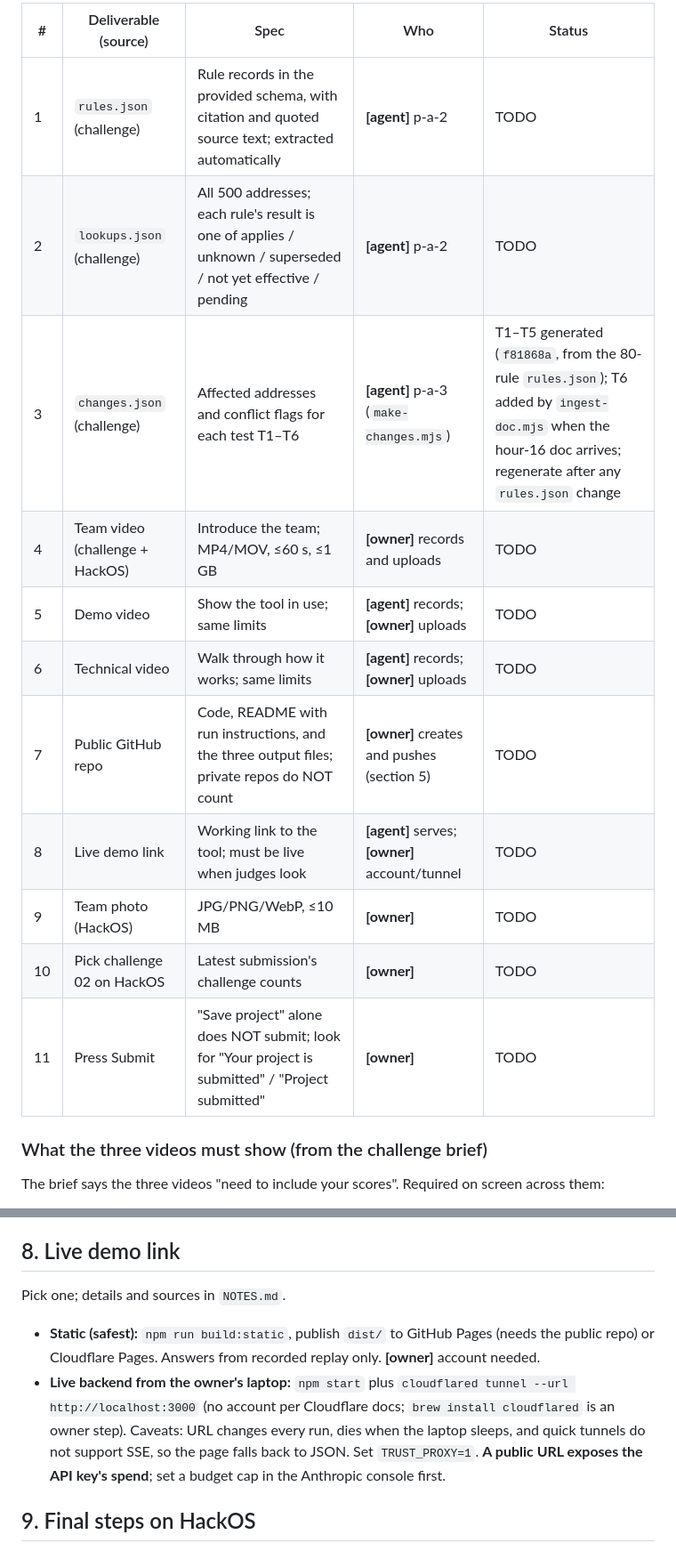
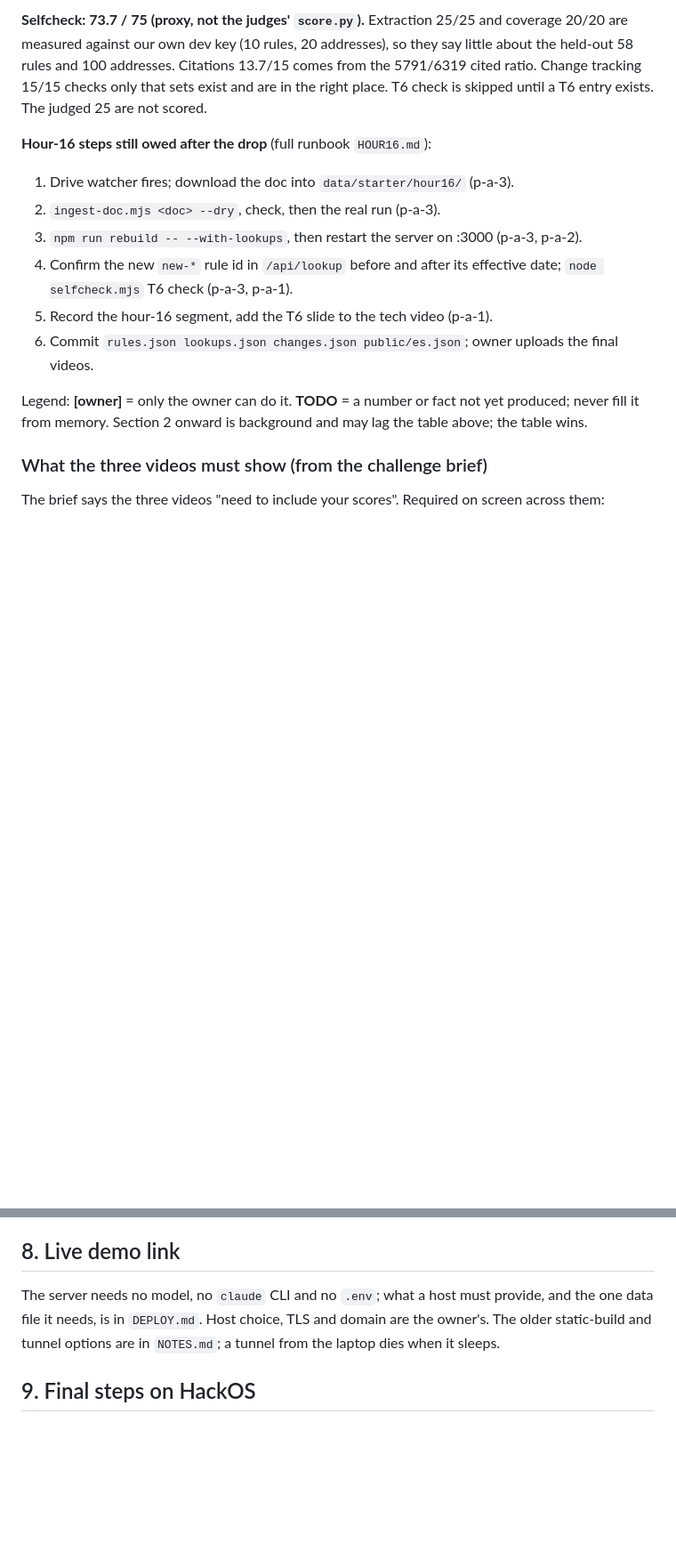
Before and after one commit to stellalaird/rental-housing-law-navigator, a Markdown page: SUBMISSION.md, 2 parts joined by grey strips. Shown at 89% size. GitHub-like rendering; blank space fills up the shorter version.

```diff
--- a/SUBMISSION.md
+++ b/SUBMISSION.md
@@ -8,17 +19,15 @@ Legend: **[agent]** = an agent can make it. **[owner]** = only the owner can do
 
-| # | Deliverable (source) | Spec | Who | Status |
-|---|---|---|---|---|
-| 1 | `rules.json` (challenge) | Rule records in the provided schema, with citation and quoted source text; extracted automatically | **[agent]** p-a-2 | TODO |
-| 2 | `lookups.json` (challenge) | All 500 addresses; each rule's result is one of applies / unknown / superseded / not yet effective / pending | **[agent]** p-a-2 | TODO |
-| 3 | `changes.json` (challenge) | Affected addresses and conflict flags for each test T1–T6 | **[agent]** p-a-3 (`make-changes.mjs`) | T1–T5 generated (`f81868a`, from the 80-rule `rules.json`); T6 added by `ingest-doc.mjs` when the hour-16 doc arrives; regenerate after any `rules.json` change |
-| 4 | Team video (challenge + HackOS) | Introduce the team; MP4/MOV, ≤60 s, ≤1 GB | **[owner]** records and uploads | TODO |
-| 5 | Demo video | Show the tool in use; same limits | **[agent]** records; **[owner]** uploads | TODO |
-| 6 | Technical video | Walk through how it works; same limits | **[agent]** records; **[owner]** uploads | TODO |
-| 7 | Public GitHub repo | Code, README with run instructions, and the three output files; private repos do NOT count | **[owner]** creates and pushes (section 5) | TODO |
-| 8 | Live demo link | Working link to the tool; must be live when judges look | **[agent]** serves; **[owner]** account/tunnel | TODO |
-| 9 | Team photo (HackOS) | JPG/PNG/WebP, ≤10 MB | **[owner]** | TODO |
-| 10 | Pick challenge 02 on HackOS | Latest submission's challenge counts | **[owner]** | TODO |
-| 11 | Press Submit | "Save project" alone does NOT submit; look for "Your project is submitted" / "Project submitted" | **[owner]** | TODO |
+**Selfcheck: 73.7 / 75 (proxy, not the judges' `score.py`).** Extraction 25/25 and coverage 20/20 are measured against our own dev key (10 rules, 20 addresses), so they say little about the held-out 58 rules and 100 addresses. Citations 13.7/15 comes from the 5791/6319 cited ratio. Change tracking 15/15 checks only that sets exist and are in the right place. T6 check is skipped until a T6 entry exists. The judged 25 are not scored.
+
+**Hour-16 steps still owed after the drop** (full runbook `HOUR16.md`):
+1. Drive watcher fires; download the doc into `data/starter/hour16/` (p-a-3).
+2. `ingest-doc.mjs <doc> --dry`, check, then the real run (p-a-3).
+3. `npm run rebuild -- --with-lookups`, then restart the server on :3000 (p-a-3, p-a-2).
+4. Confirm the new `new-*` rule id in `/api/lookup` before and after its effective date; `node selfcheck.mjs` T6 check (p-a-3, p-a-1).
+5. Record the hour-16 segment, add the T6 slide to the tech video (p-a-1).
+6. Commit `rules.json lookups.json changes.json public/es.json`; owner uploads the final videos.
+
+Legend: **[owner]** = only the owner can do it. **TODO** = a number or fact not yet produced; never fill it from memory. Section 2 onward is background and may lag the table above; the table wins.
 
 ### What the three videos must show (from the challenge brief)
 The brief says the three videos "need to include your scores". Required on screen across them:
@@ -117,9 +126,7 @@ Before pushing: confirm `.env` is untracked, that `rules.json`, `lookups.json`,
 - A terminal showing the `score.py` report is not a browser page. TODO: decide how to show it (render the report in an HTML page the recorder can drive, or have the owner screen-record the terminal).
 
 ## 8. Live demo link
-Pick one; details and sources in `NOTES.md`.
-- **Static (safest):** `npm run build:static`, publish `dist/` to GitHub Pages (needs the public repo) or Cloudflare Pages. Answers from recorded replay only. **[owner]** account needed.
-- **Live backend from the owner's laptop:** `npm start` plus `cloudflared tunnel --url http://localhost:3000` (no account per Cloudflare docs; `brew install cloudflared` is an owner step). Caveats: URL changes every run, dies when the laptop sleeps, and quick tunnels do not support SSE, so the page falls back to JSON. Set `TRUST_PROXY=1`. **A public URL exposes the API key's spend**; set a budget cap in the Anthropic console first.
+The server needs no model, no `claude` CLI and no `.env`; what a host must provide, and the one data file it needs, is in `DEPLOY.md`. Host choice, TLS and domain are the owner's. The older static-build and tunnel options are in `NOTES.md`; a tunnel from the laptop dies when it sleeps.
 
 ## 9. Final steps on HackOS
 1. Pick challenge 02.
```
Also changed, not shown: other parts of SUBMISSION.md (+16 -5 lines).
